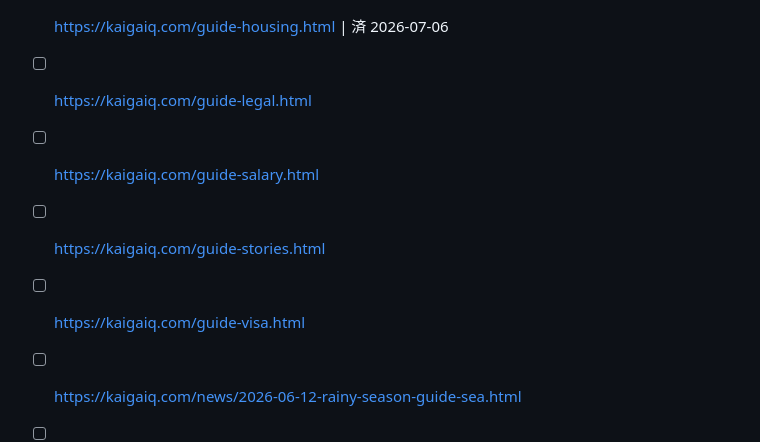
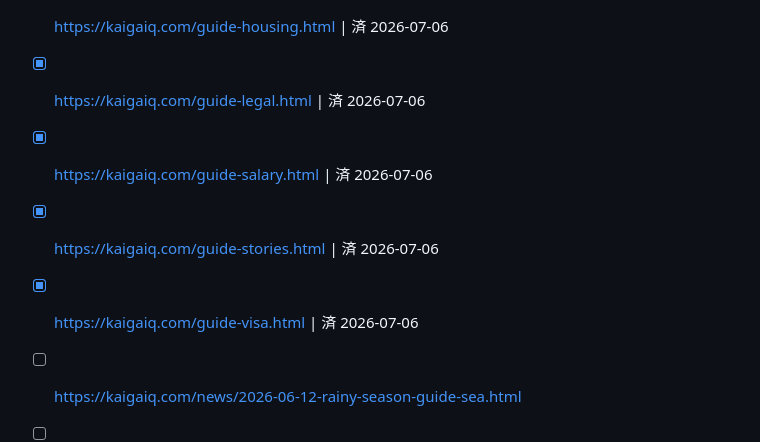
Before and after one commit to thunleegodo-collab/kaigaiq, a Markdown page: .company/seo-technical/gsc-indexing-queue.md, the part around the change. Rendered like a GitHub page.

Commit message:
Chore: GSCインデックスリクエスト消化（ガイド4本・2026-07-06）
Co-Authored-By: Claude Fable 5 <noreply@anthropic.com>

```diff
--- a/.company/seo-technical/gsc-indexing-queue.md
+++ b/.company/seo-technical/gsc-indexing-queue.md
@@ -21,10 +21,10 @@ purpose: GSC URL検査「インデックス登録をリクエスト」の消化
 - [x] https://kaigaiq.com/area/singapore.html | 済 2026-07-06
 - [x] https://kaigaiq.com/area/taipei.html | 済 2026-07-06
 - [x] https://kaigaiq.com/guide-housing.html | 済 2026-07-06
-- [ ] https://kaigaiq.com/guide-legal.html
-- [ ] https://kaigaiq.com/guide-salary.html
-- [ ] https://kaigaiq.com/guide-stories.html
-- [ ] https://kaigaiq.com/guide-visa.html
+- [x] https://kaigaiq.com/guide-legal.html | 済 2026-07-06
+- [x] https://kaigaiq.com/guide-salary.html | 済 2026-07-06
+- [x] https://kaigaiq.com/guide-stories.html | 済 2026-07-06
+- [x] https://kaigaiq.com/guide-visa.html | 済 2026-07-06
 - [ ] https://kaigaiq.com/news/2026-06-12-rainy-season-guide-sea.html
 - [ ] https://kaigaiq.com/about.html
 - [ ] https://kaigaiq.com/apply.html
```
